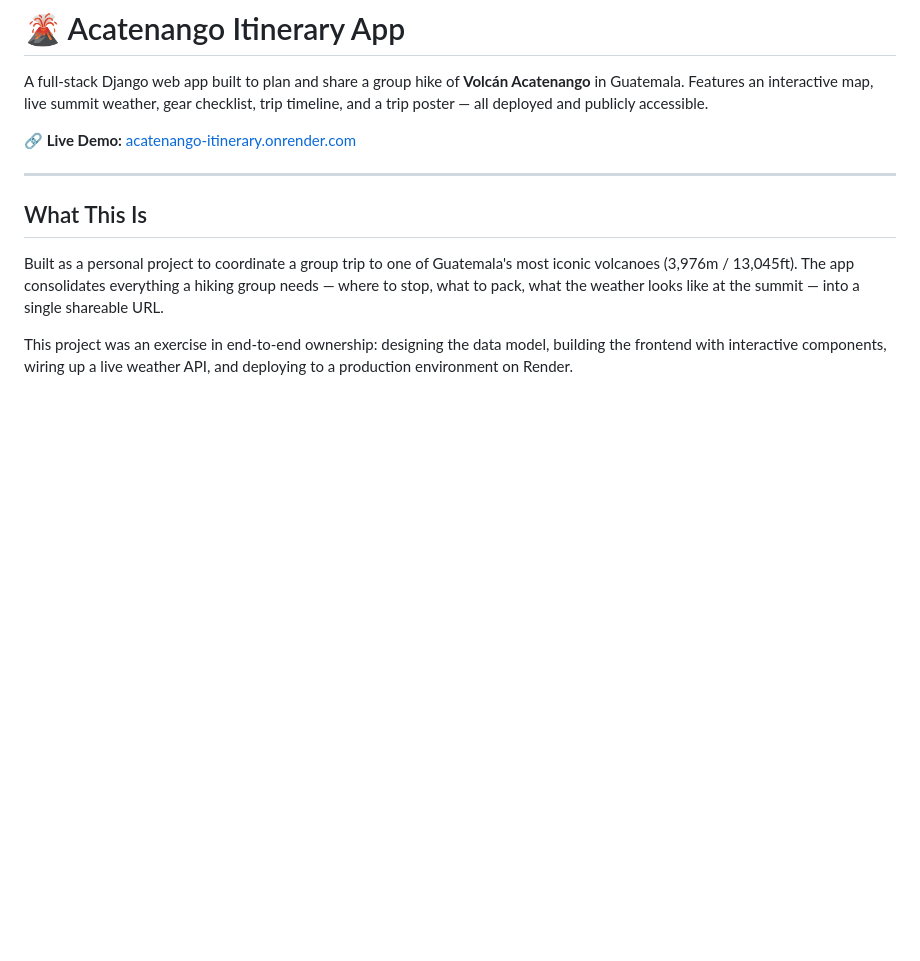
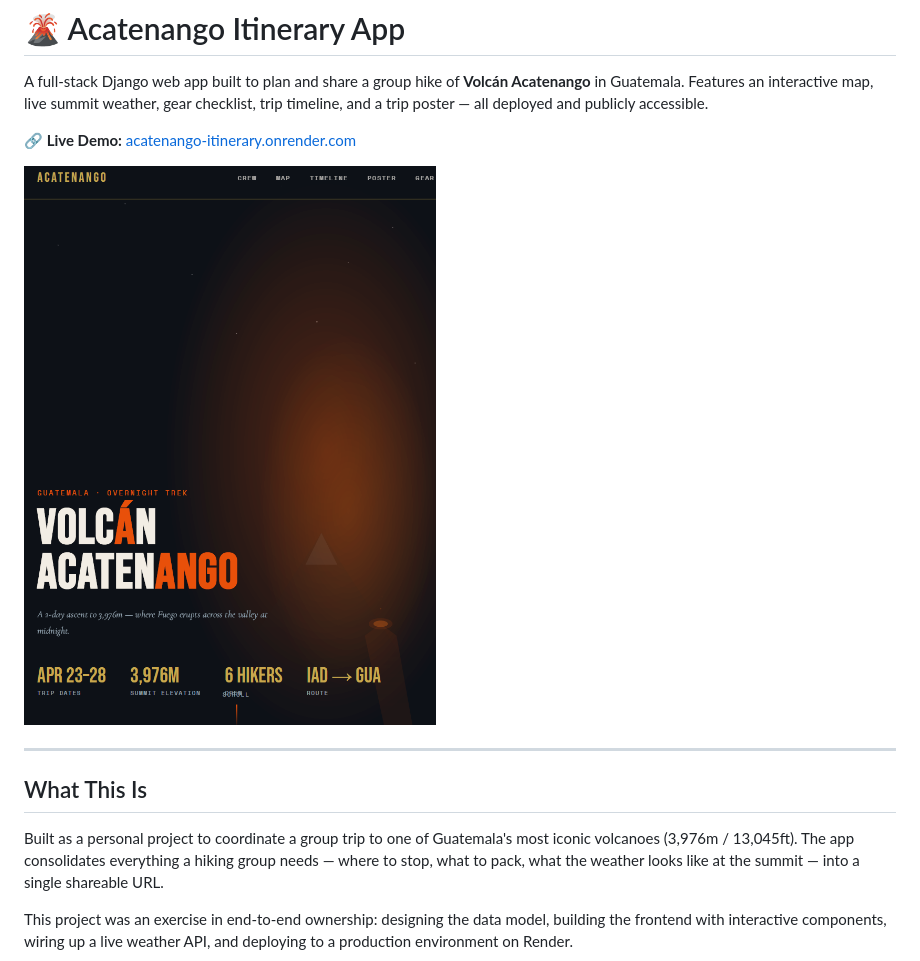
Before and after one commit to kevin-ayalaaragon/acatenango-itinerary, a Markdown page: README.md, the part around the change. Rendered like a GitHub page; blank space fills up the shorter version.

Commit message:
docs: add screenshot to README

```diff
--- a/README.md
+++ b/README.md
@@ -3,6 +3,8 @@
 A full-stack Django web app built to plan and share a group hike of **Volcán Acatenango** in Guatemala. Features an interactive map, live summit weather, gear checklist, trip timeline, and a trip poster — all deployed and publicly accessible.
 
 **🔗 Live Demo:** [acatenango-itinerary.onrender.com](https://acatenango-itinerary.onrender.com/)
+
+![Acatenango Itinerary App](screenshot.png)
 
 ---
 
```
